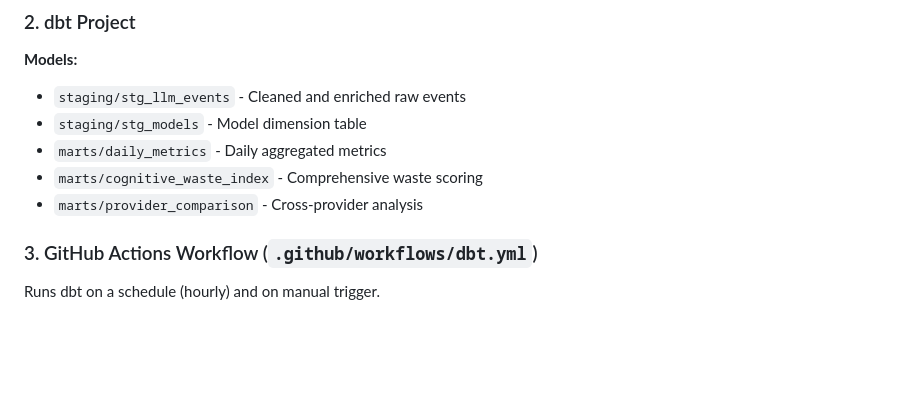
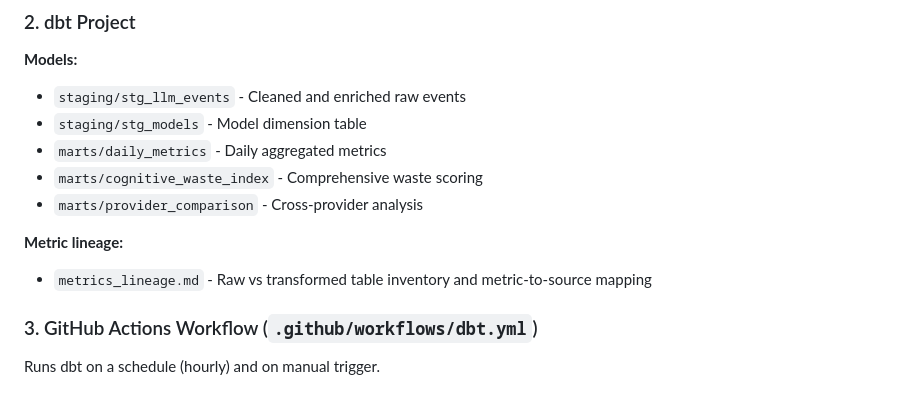
Before and after one commit to Nischith7102005/aicwd, a Markdown page: etl/README.md, the part around the change. GitHub-like rendering; blank space fills up the shorter version.

Commit message:
docs: add dbt metric lineage documentation

```diff
--- a/etl/README.md
+++ b/etl/README.md
@@ -57,6 +57,9 @@ WEBHOOK_SECRET=your-secret
 - `marts/daily_metrics` - Daily aggregated metrics
 - `marts/cognitive_waste_index` - Comprehensive waste scoring
 - `marts/provider_comparison` - Cross-provider analysis
+
+**Metric lineage:**
+- `metrics_lineage.md` - Raw vs transformed table inventory and metric-to-source mapping
 
 ### 3. GitHub Actions Workflow (`.github/workflows/dbt.yml`)
 
```
Also changed, not shown: etl/metrics_lineage.md (added, +216 -0 lines).
